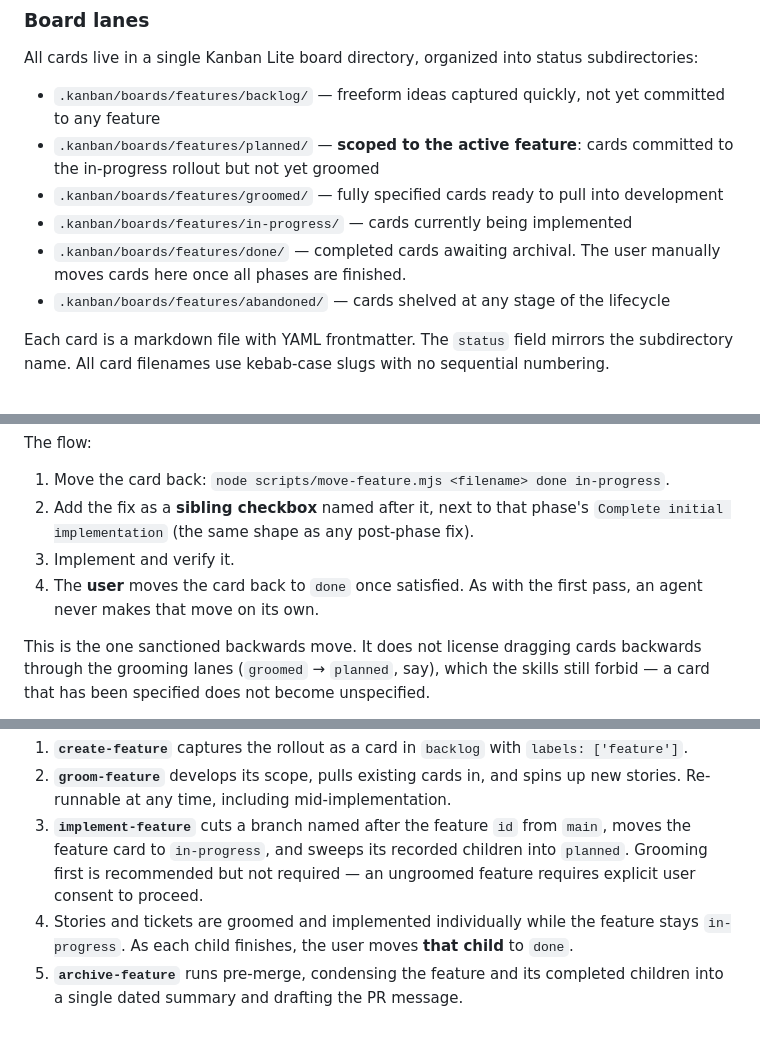
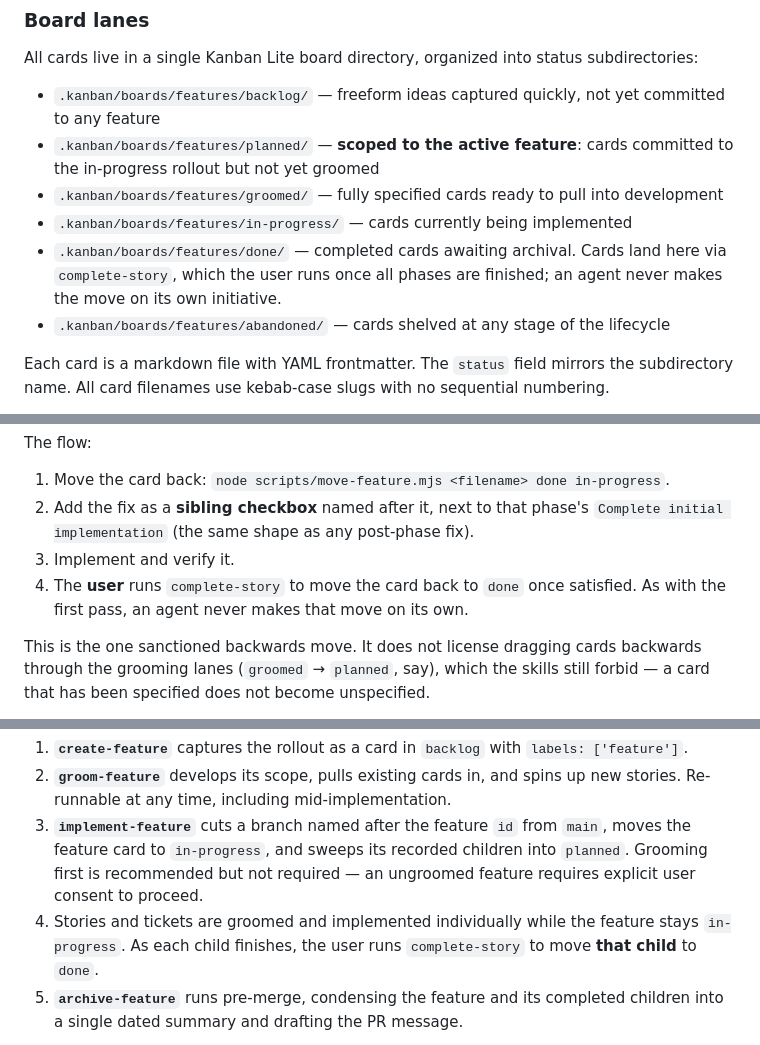
Before and after one commit to AlexSzeto/CypherDM, a Markdown page: .claude/rules/planning.md, 3 parts joined by grey strips. Drawn GitHub-style.

Commit message:
filled in full loop engineering skill gap

```diff
--- a/.claude/rules/planning.md
+++ b/.claude/rules/planning.md
@@ -29,7 +29,7 @@ All cards live in a single Kanban Lite board directory, organized into status su
 - `.kanban/boards/features/planned/` — **scoped to the active feature**: cards committed to the in-progress rollout but not yet groomed
 - `.kanban/boards/features/groomed/` — fully specified cards ready to pull into development
 - `.kanban/boards/features/in-progress/` — cards currently being implemented
-- `.kanban/boards/features/done/` — completed cards awaiting archival. The user manually moves cards here once all phases are finished.
+- `.kanban/boards/features/done/` — completed cards awaiting archival. Cards land here via `complete-story`, which the user runs once all phases are finished; an agent never makes the move on its own initiative.
 - `.kanban/boards/features/abandoned/` — cards shelved at any stage of the lifecycle
 
 Each card is a markdown file with YAML frontmatter. The `status` field mirrors the subdirectory name. All card filenames use kebab-case slugs with no sequential numbering.
@@ -47,7 +47,7 @@ The flow:
 1. Move the card back: `node scripts/move-feature.mjs <filename> done in-progress`.
 2. Add the fix as a **sibling checkbox** named after it, next to that phase's `Complete initial implementation` (the same shape as any post-phase fix).
 3. Implement and verify it.
-4. The **user** moves the card back to `done` once satisfied. As with the first pass, an agent never makes that move on its own.
+4. The **user** runs `complete-story` to move the card back to `done` once satisfied. As with the first pass, an agent never makes that move on its own.
 
 This is the one sanctioned backwards move. It does not license dragging cards backwards through the grooming lanes (`groomed` → `planned`, say), which the skills still forbid — a card that has been specified does not become unspecified.
 
@@ -135,7 +135,7 @@ create-feature → groom-feature → implement-feature → (work happens) → ar
 1. **`create-feature`** captures the rollout as a card in `backlog` with `labels: ['feature']`.
 2. **`groom-feature`** develops its scope, pulls existing cards in, and spins up new stories. Re-runnable at any time, including mid-implementation.
 3. **`implement-feature`** cuts a branch named after the feature `id` from `main`, moves the feature card to `in-progress`, and sweeps its recorded children into `planned`. Grooming first is recommended but not required — an ungroomed feature requires explicit user consent to proceed.
-4. Stories and tickets are groomed and implemented individually while the feature stays `in-progress`. As each child finishes, the user moves **that child** to `done`.
+4. Stories and tickets are groomed and implemented individually while the feature stays `in-progress`. As each child finishes, the user runs `complete-story` to move **that child** to `done`.
 5. **`archive-feature`** runs pre-merge, condensing the feature and its completed children into a single dated summary and drafting the PR message.
 
 **The feature card never moves to `done`.** Only children do. The feature card stays `in-progress` for the entire life of the branch and is deleted by `archive-feature` when the summary is written — archiving _is_ the act of completing a feature, so there is no window in which the rollout is finished but not yet archived. `archive-feature` blocks if any child is still outside `done`, but it expects to find the feature card itself in `in-progress`.
```
Also changed, not shown: other parts of .claude/rules/planning.md (+1 -0 lines), 2 other files.
